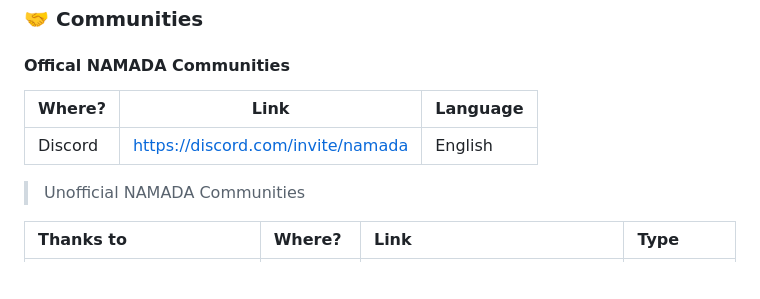
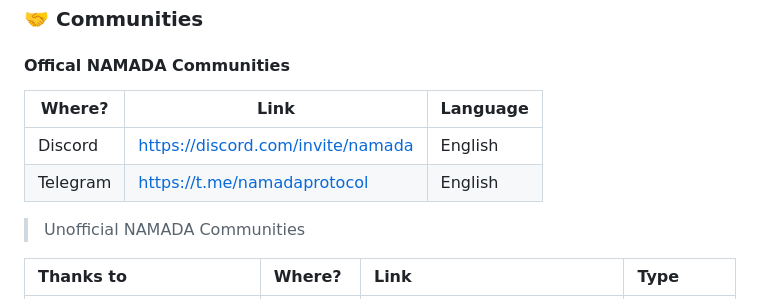
Before and after one commit to MELLIFERA-Labs/namada-awesome, a Markdown page: README.md, the part around the change. Drawn GitHub-style; blank space fills up the shorter version.

Commit message:
feat: add official telegram channel

```diff
--- a/README.md
+++ b/README.md
@@ -71,9 +71,10 @@
 
 #### **Offical NAMADA Communities**
 
-| Where?   | Link                                   | Language |
-| -------- | -------------------------------------- | -------- |
-| Discord  | <https://discord.com/invite/namada>    | English  |
+| Where?   | Link                                | Language |
+| -------- | ----------------------------------- | -------- |
+| Discord  | <https://discord.com/invite/namada> | English  |
+| Telegram | <https://t.me/namadaprotocol>       | English  |
 
 > Unofficial NAMADA Communities
 
```
